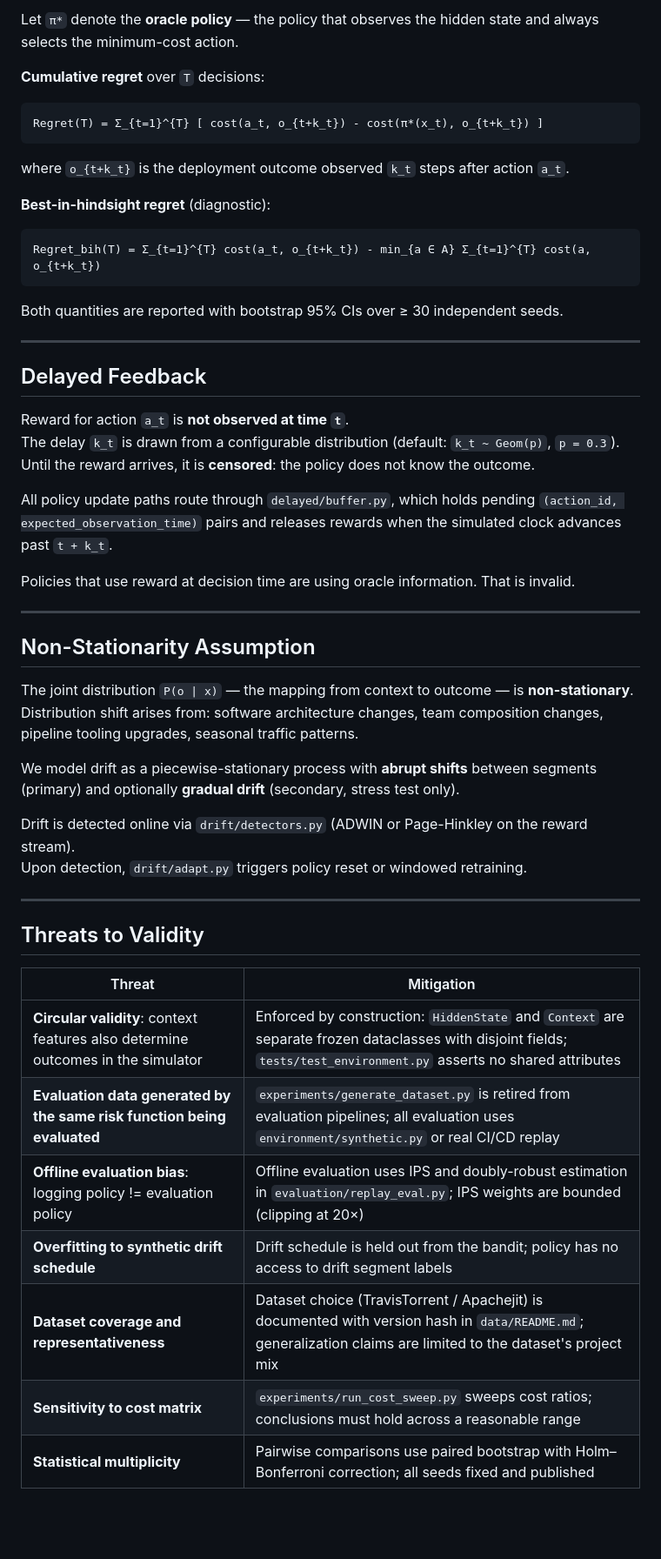
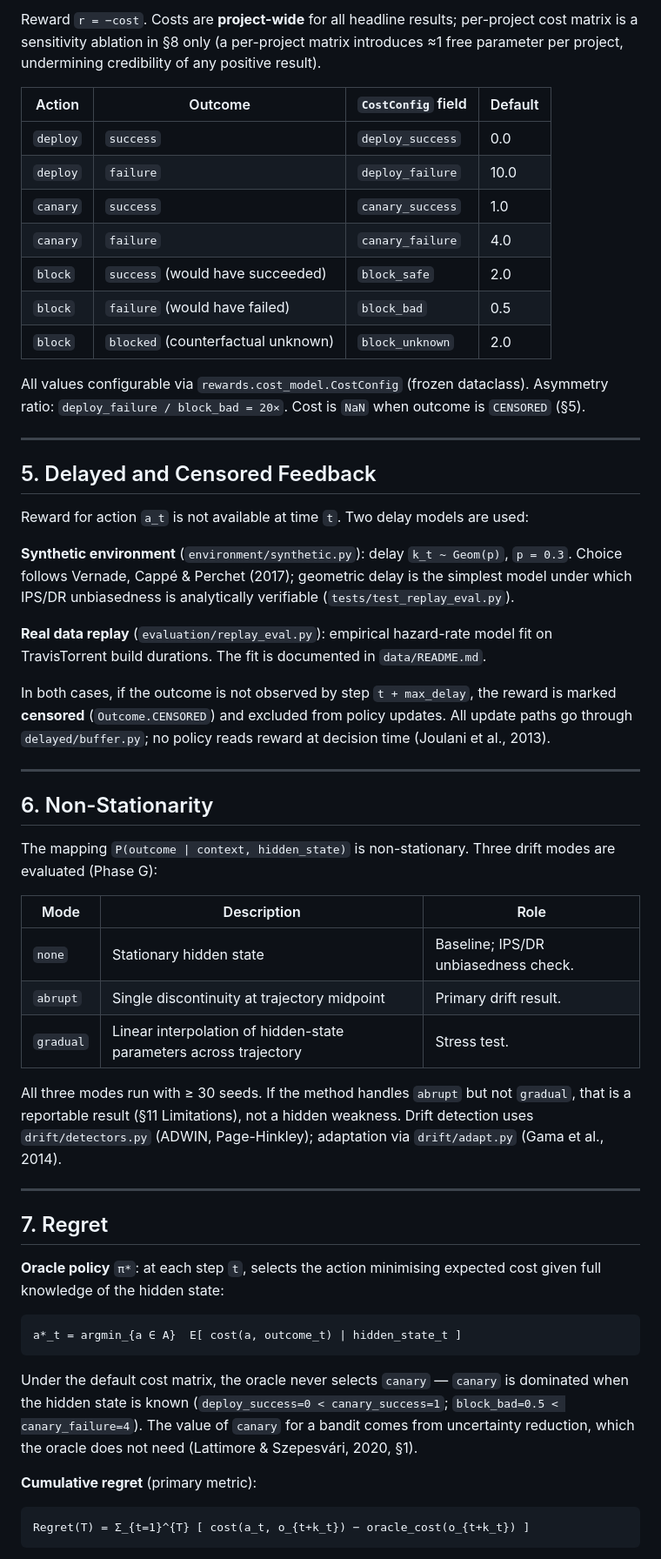
Before and after one commit to abishekgiri/adaptive-release-controller-, a Markdown page: docs/problem-formulation.md, the part around one of its changes. Shown at 87% size. GitHub-like rendering; blank space fills up the shorter version.

````diff
--- a/docs/problem-formulation.md
+++ b/docs/problem-formulation.md
@@ -65,56 +38,59 @@ Cost asymmetry is deliberate: a missed failure (`deploy` → failure) costs far
 
-Let `π*` denote the **oracle policy** — the policy that observes the hidden state and always selects the minimum-cost action.
+Reward `r = −cost`. Costs are **project-wide** for all headline results; per-project cost matrix is a sensitivity ablation in §8 only (a per-project matrix introduces ≈1 free parameter per project, undermining credibility of any positive result).
 
-**Cumulative regret** over `T` decisions:
+| Action | Outcome | `CostConfig` field | Default |
+|--------|---------|-------------------|---------|
+| `deploy` | `success` | `deploy_success` | 0.0 |
+| `deploy` | `failure` | `deploy_failure` | 10.0 |
+| `canary` | `success` | `canary_success` | 1.0 |
+| `canary` | `failure` | `canary_failure` | 4.0 |
+| `block` | `success` (would have succeeded) | `block_safe` | 2.0 |
+| `block` | `failure` (would have failed) | `block_bad` | 0.5 |
+| `block` | `blocked` (counterfactual unknown) | `block_unknown` | 2.0 |
 
-```
-Regret(T) = Σ_{t=1}^{T} [ cost(a_t, o_{t+k_t}) - cost(π*(x_t), o_{t+k_t}) ]
-```
-
-where `o_{t+k_t}` is the deployment outcome observed `k_t` steps after action `a_t`.
-
-**Best-in-hindsight regret** (diagnostic):
-
-```
-Regret_bih(T) = Σ_{t=1}^{T} cost(a_t, o_{t+k_t}) - min_{a ∈ A} Σ_{t=1}^{T} cost(a, o_{t+k_t})
-```
-
-Both quantities are reported with bootstrap 95% CIs over ≥ 30 independent seeds.
+All values configurable via `rewards.cost_model.CostConfig` (frozen dataclass). Asymmetry ratio: `deploy_failure / block_bad = 20×`. Cost is `NaN` when outcome is `CENSORED` (§5).
 
 ---
 
-## Delayed Feedback
+## 5. Delayed and Censored Feedback
 
-Reward for action `a_t` is **not observed at time `t`**.
-The delay `k_t` is drawn from a configurable distribution (default: `k_t ~ Geom(p)`, `p = 0.3`).
-Until the reward arrives, it is **censored**: the policy does not know the outcome.
+Reward for action `a_t` is not available at time `t`. Two delay models are used:
 
-All policy update paths route through `delayed/buffer.py`, which holds pending `(action_id, expected_observation_time)` pairs and releases rewards when the simulated clock advances past `t + k_t`.
+**Synthetic environment** (`environment/synthetic.py`): delay `k_t ~ Geom(p)`, `p = 0.3`. Choice follows Vernade, Cappé & Perchet (2017); geometric delay is the simplest model under which IPS/DR unbiasedness is analytically verifiable (`tests/test_replay_eval.py`).
 
-Policies that use reward at decision time are using oracle information. That is invalid.
+**Real data replay** (`evaluation/replay_eval.py`): empirical hazard-rate model fit on TravisTorrent build durations. The fit is documented in `data/README.md`.
+
+In both cases, if the outcome is not observed by step `t + max_delay`, the reward is marked **censored** (`Outcome.CENSORED`) and excluded from policy updates. All update paths go through `delayed/buffer.py`; no policy reads reward at decision time (Joulani et al., 2013).
 
 ---
 
-## Non-Stationarity Assumption
+## 6. Non-Stationarity
 
-The joint distribution `P(o | x)` — the mapping from context to outcome — is **non-stationary**.
-Distribution shift arises from: software architecture changes, team composition changes, pipeline tooling upgrades, seasonal traffic patterns.
+The mapping `P(outcome | context, hidden_state)` is non-stationary. Three drift modes are evaluated (Phase G):
 
-We model drift as a piecewise-stationary process with **abrupt shifts** between segments (primary) and optionally **gradual drift** (secondary, stress test only).
+| Mode | Description | Role |
+|------|-------------|------|
+| `none` | Stationary hidden state | Baseline; IPS/DR unbiasedness check. |
+| `abrupt` | Single discontinuity at trajectory midpoint | Primary drift result. |
+| `gradual` | Linear interpolation of hidden-state parameters across trajectory | Stress test. |
 
-Drift is detected online via `drift/detectors.py` (ADWIN or Page-Hinkley on the reward stream).
-Upon detection, `drift/adapt.py` triggers policy reset or windowed retraining.
+All three modes run with ≥ 30 seeds. If the method handles `abrupt` but not `gradual`, that is a reportable result (§11 Limitations), not a hidden weakness. Drift detection uses `drift/detectors.py` (ADWIN, Page-Hinkley); adaptation via `drift/adapt.py` (Gama et al., 2014).
 
 ---
 
-## Threats to Validity
+## 7. Regret
 
-| Threat | Mitigation |
-|--------|-----------|
-| **Circular validity**: context features also determine outcomes in the simulator | Enforced by construction: `HiddenState` and `Context` are separate frozen dataclasses with disjoint fields; `tests/test_environment.py` asserts no shared attributes |
-| **Evaluation data generated by the same risk function being evaluated** | `experiments/generate_dataset.py` is retired from evaluation pipelines; all evaluation uses `environment/synthetic.py` or real CI/CD replay |
-| **Offline evaluation bias**: logging policy != evaluation policy | Offline evaluation uses IPS and doubly-robust estimation in `evaluation/replay_eval.py`; IPS weights are bounded (clipping at 20×) |
-| **Overfitting to synthetic drift schedule** | Drift schedule is held out from the bandit; policy has no access to drift segment labels |
-| **Dataset coverage and representativeness** | Dataset choice (TravisTorrent / Apachejit) is documented with version hash in `data/README.md`; generalization claims are limited to the dataset's project mix |
-| **Sensitivity to cost matrix** | `experiments/run_cost_sweep.py` sweeps cost ratios; conclusions must hold across a reasonable range |
-| **Statistical multiplicity** | Pairwise comparisons use paired bootstrap with Holm–Bonferroni correction; all seeds fixed and published |
+**Oracle policy** `π*`: at each step `t`, selects the action minimising expected cost given full knowledge of the hidden state:
+
+```
+a*_t = argmin_{a ∈ A}  E[ cost(a, outcome_t) | hidden_state_t ]
+```
+
+Under the default cost matrix, the oracle never selects `canary` — `canary` is dominated when the hidden state is known (`deploy_success=0 < canary_success=1`; `block_bad=0.5 < canary_failure=4`). The value of `canary` for a bandit comes from uncertainty reduction, which the oracle does not need (Lattimore & Szepesvári, 2020, §1).
+
+**Cumulative regret** (primary metric):
+
+```
+Regret(T) = Σ_{t=1}^{T} [ cost(a_t, o_{t+k_t}) − oracle_cost(o_{t+k_t}) ]
+```
+
````
Also changed, not shown: other parts of docs/problem-formulation.md (+28 -62 lines).
